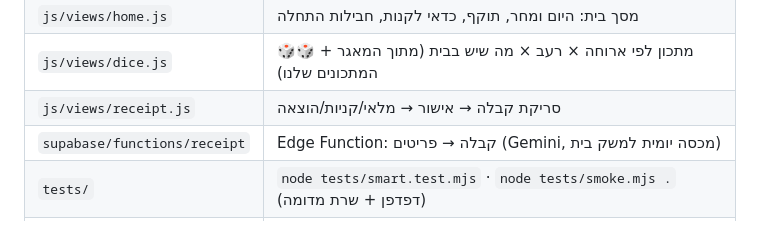
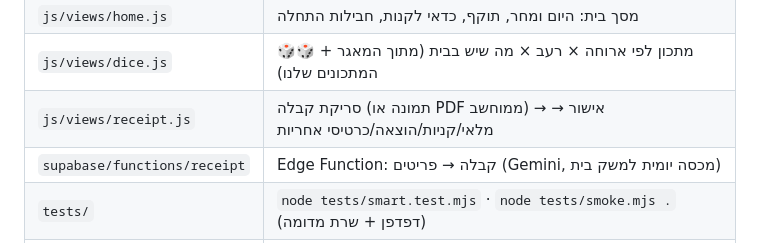
Before and after one commit to meirBal/home-app, a Markdown page: README.md, the part around the change. Rendered like a GitHub page.

Commit message:
docs: receipt PDF
Co-Authored-By: Claude Opus 5.5 <noreply@anthropic.com>
Claude-Session: https://claude.ai/code/session_014CtcHPs5rqEe45gsdJeuQf

```diff
--- a/README.md
+++ b/README.md
@@ -18,7 +18,7 @@ PWA משפחתית (ללא build, ללא עלות): GitHub Pages + Supabase Free
 | `fonts/` | Rubik מאוחסן מקומית (פרטיות + אופליין), רישיון OFL |
 | `js/views/home.js` | מסך בית: היום ומחר, תוקף, כדאי לקנות, חבילות התחלה |
 | `js/views/dice.js` | 🎲🎲 מתכון לפי ארוחה × רעב × מה שיש בבית (מתוך המאגר + המתכונים שלנו) |
-| `js/views/receipt.js` | סריקת קבלה → אישור → מלאי/קניות/הוצאה |
+| `js/views/receipt.js` | סריקת קבלה (תמונה או PDF ממוחשב) → אישור → מלאי/קניות/הוצאה/כרטיסי אחריות |
 | `supabase/functions/receipt` | Edge Function: קבלה → פריטים (Gemini, מכסה יומית למשק בית) |
 | `tests/` | `node tests/smart.test.mjs` · `node tests/smoke.mjs .` (דפדפן + שרת מדומה) |
 | `js/views/module.js` | תצוגה גנרית: רשימה / יומן / גלריה |
```
